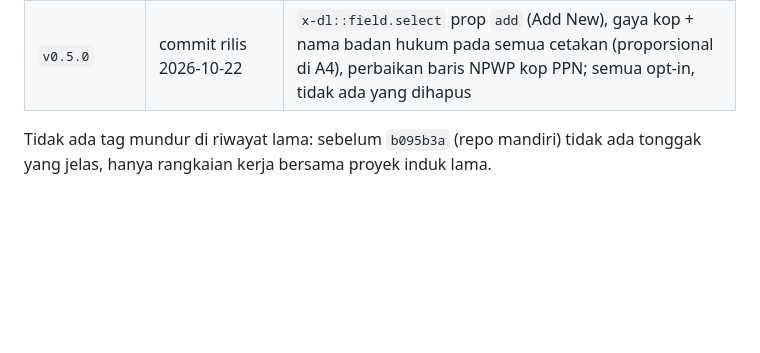
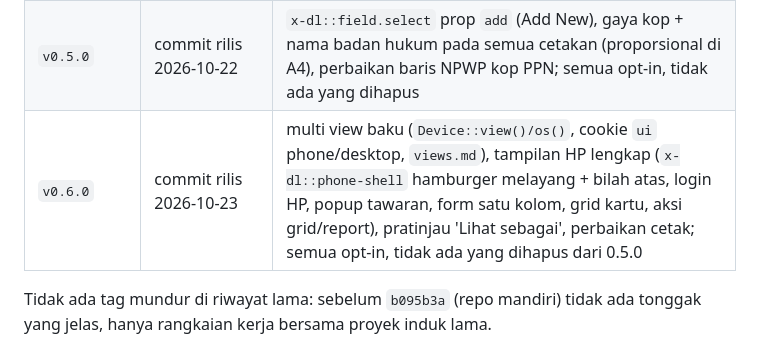
Before and after one commit to 275iwan92/devlib, a Markdown page: docs/versioning.md, the part around the change. GitHub-like rendering; blank space fills up the shorter version.

```diff
--- a/docs/versioning.md
+++ b/docs/versioning.md
@@ -81,6 +81,7 @@ disukai, versi sebelumnya diduplikasi menjadi versi baru dan itu default). Rinci
 | `v0.3.0` | commit rilis 2026-10-21 | satu default = versi terakhir (Menu Classic dan Dieline v1/v2 dikubur), alur Approval + Form Approval baku, Nested Grid, halaman OO dan Profile, menu profil `without`; **merusak:** `x-dl::shell`, prop `classic`, `:approval`/`:otp-url` dihapus |
 | `v0.4.0` | commit rilis 2026-10-22 | Technical Guide lengkap (semua object), engine `LeadTime`, `x-dl::idle-logout` (aman untuk iframe), All Projects di Executive Summary, varian panel Profil, perbaikan kejanggalan field; tidak ada tag/prop yang dihapus, tetapi perilaku `disabled` dan beberapa field berubah (lihat CHANGELOG) |
 | `v0.5.0` | commit rilis 2026-10-22 | `x-dl::field.select` prop `add` (Add New), gaya kop + nama badan hukum pada semua cetakan (proporsional di A4), perbaikan baris NPWP kop PPN; semua opt-in, tidak ada yang dihapus |
+| `v0.6.0` | commit rilis 2026-10-23 | multi view baku (`Device::view()/os()`, cookie `ui` phone/desktop, `views.md`), tampilan HP lengkap (`x-dl::phone-shell` hamburger melayang + bilah atas, login HP, popup tawaran, form satu kolom, grid kartu, aksi grid/report), pratinjau 'Lihat sebagai', perbaikan cetak; semua opt-in, tidak ada yang dihapus dari 0.5.0 |
 
 Tidak ada tag mundur di riwayat lama: sebelum `b095b3a` (repo mandiri) tidak
 ada tonggak yang jelas, hanya rangkaian kerja bersama proyek induk lama.
```
Also changed, not shown: CHANGELOG.md (+4 -0 lines).
